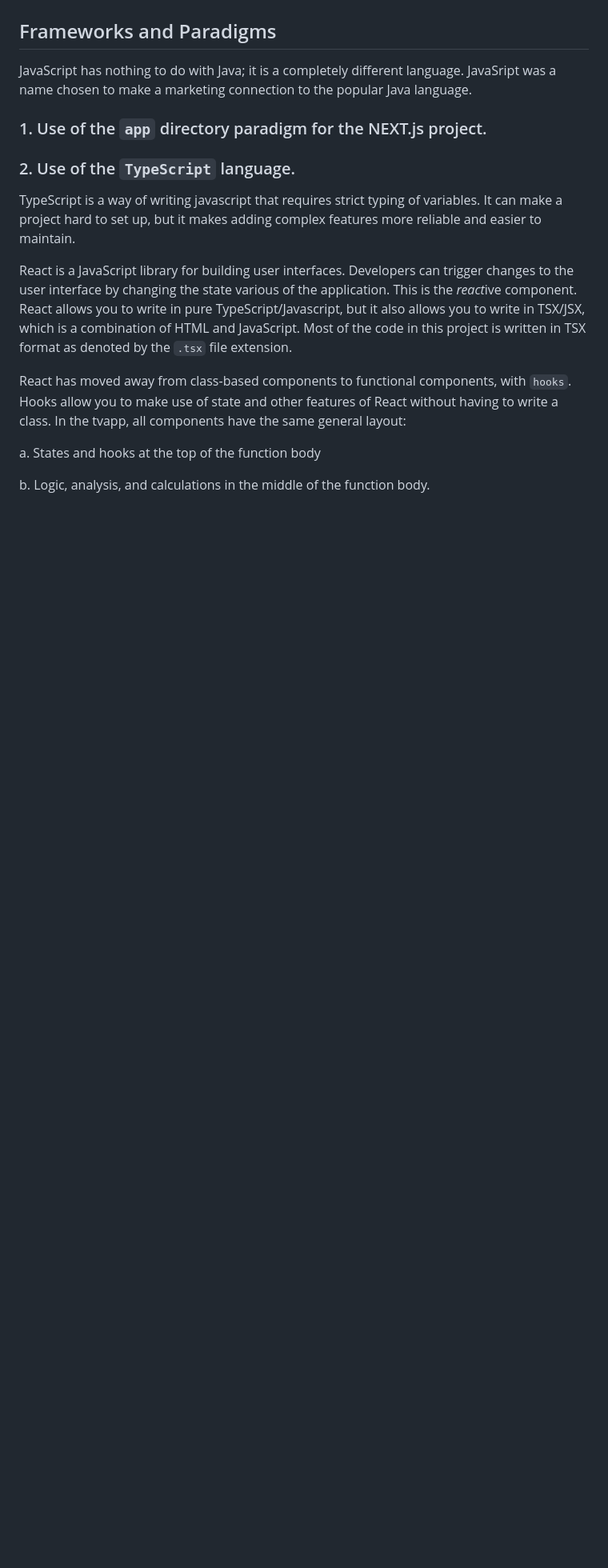
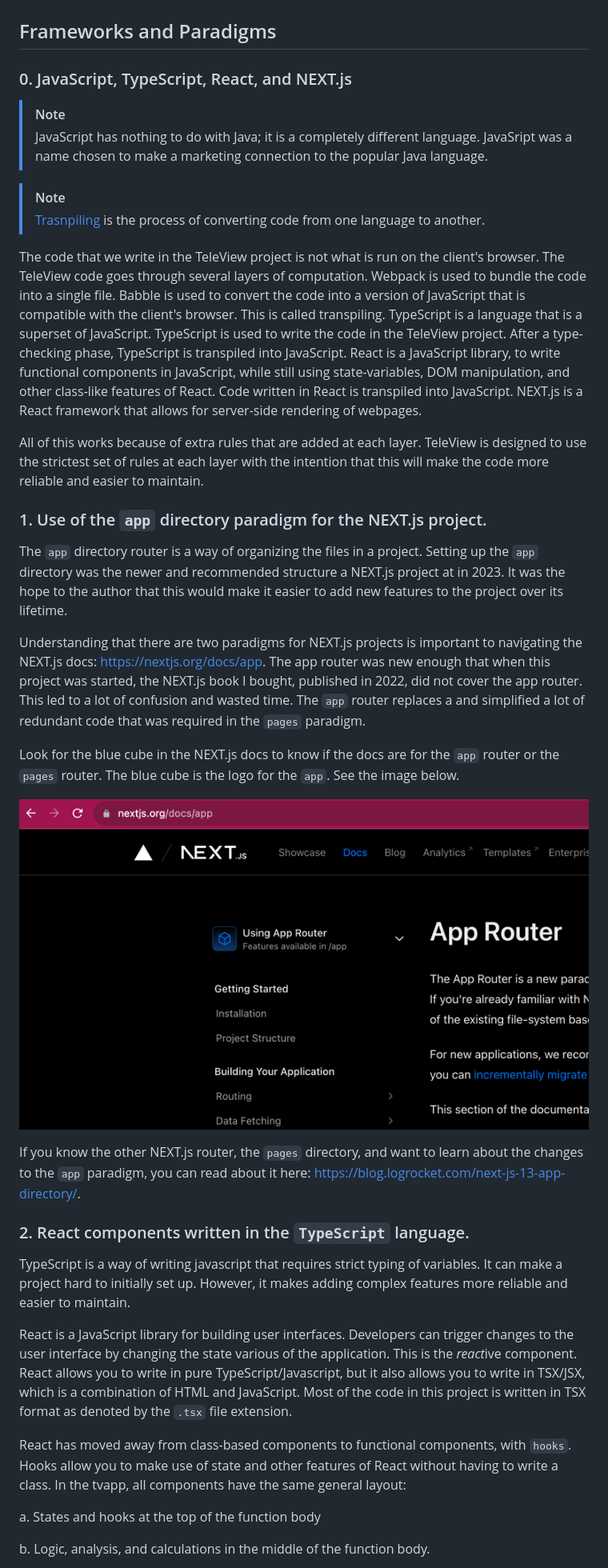
Before and after one commit to simonsobs/TeleView, a Markdown page: tvapp/README.md, the part around the change printed below. Shown: that part at 80% size. GitHub-like rendering; pictures changed too: tvapp/NextjsDocsForApp.png (added); blank space fills up the shorter version.

Commit message:
Docs updates for tvapp

```diff
--- a/tvapp/README.md
+++ b/tvapp/README.md
@@ -5,16 +5,65 @@ provide a Graphical User Interface for viewing telescope data.
 
 ## Frameworks and Paradigms
 
-JavaScript has nothing to do with Java; it is a completely different language. JavaSript was a name chosen to
-make a marketing connection to the popular Java language.
+### 0. JavaScript, TypeScript, React, and NEXT.js
+
+> [!NOTE]
+> JavaScript has nothing to do with Java; it is a completely different language. JavaSript was a name chosen to
+> make a marketing connection to the popular Java language.
+
+> [!NOTE]
+> [Trasnpiling](https://stackoverflow.com/questions/44931479/compiling-vs-transpiling)
+> is the process of converting code from one language to another.
+
+The code that we write in the TeleView project is not what is run on the
+client's browser. The TeleView code goes through several layers of computation.
+Webpack is used to bundle the code into a single file. Babble is used to
+convert the code into a version of JavaScript that is compatible with
+the client's browser. This is called transpiling. TypeScript is a language
+that is a superset of JavaScript. TypeScript is used to write the code
+in the TeleView project. After a type-checking phase,
+TypeScript is transpiled into JavaScript. React is a JavaScript library,
+to write functional components in JavaScript, while still using
+state-variables, DOM manipulation, and other class-like features of React.
+Code written in React is transpiled into JavaScript.
+NEXT.js is a React framework that allows for server-side rendering of webpages.
+
+All of this works because of extra rules that are added at each layer.
+TeleView is designed to use the strictest set of rules at each layer with
+the intention that this will make the code more reliable and easier to maintain.
+
+
 
 ### 1. Use of the `app` directory paradigm for the NEXT.js project.
 
-### 2. Use of the `TypeScript` language.
+The `app` directory router is a way of organizing the files in a project.
+Setting up the `app` directory was the newer and recommended structure a
+NEXT.js project at in 2023. It was the hope to the author that this would
+make it easier to add new features to the project over its lifetime.
+
+Understanding that there are two paradigms for NEXT.js projects is important
+to navigating the NEXT.js docs: https://nextjs.org/docs/app. The app router
+was new enough that when this project was started, the NEXT.js book I bought,
+published in 2022, did not cover the app router. This led to a lot of
+confusion and wasted time. The `app` router replaces a and simplified a lot
+of redundant code that was required in the `pages` paradigm.
+
+Look for the blue cube in the NEXT.js docs to know if the docs are for the
+`app` router or the `pages` router. The blue cube is the logo for the `app`.
+See the image below.
+
+![NextjsDocsForApp.png](NextjsDocsForApp.png)
+
+If you know the other NEXT.js router, the `pages` directory, and want to learn
+about the changes to the `app` paradigm, you can read about it here:
+https://blog.logrocket.com/next-js-13-app-directory/.
+
+
+### 2. React components written in the `TypeScript` language.
 
 TypeScript is a way of writing javascript that requires strict typing of variables.
-It can make a project hard to set up, but it makes adding complex features
-more reliable and easier to maintain.
+It can make a project hard to initially set up.
+However, it makes adding complex features more reliable and easier to maintain.
 
 React is a JavaScript library for building user interfaces.
 Developers can trigger changes to the user interface by changing
```
Also changed, not shown: other parts of tvapp/README.md (+63 -1 lines).
